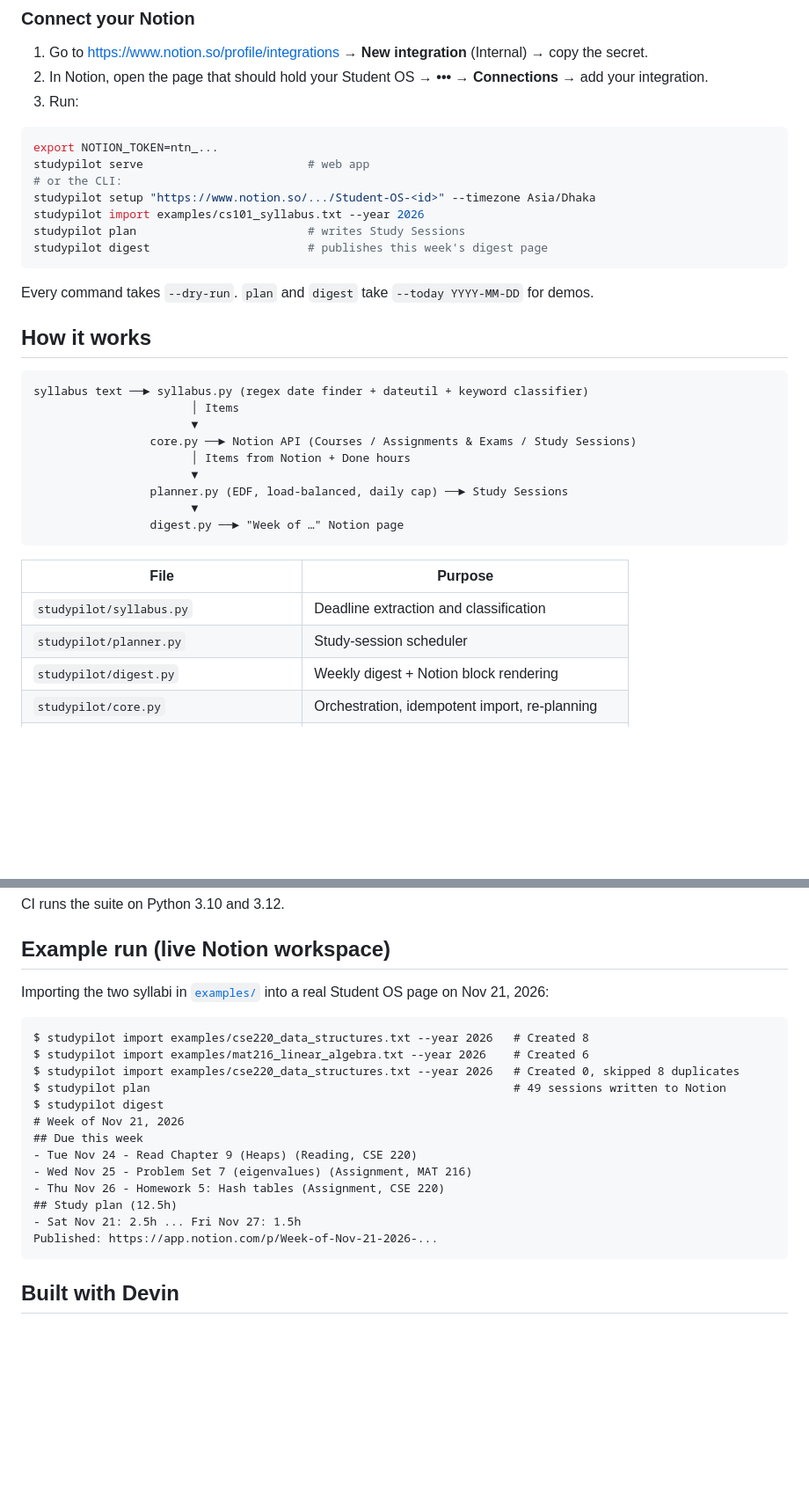
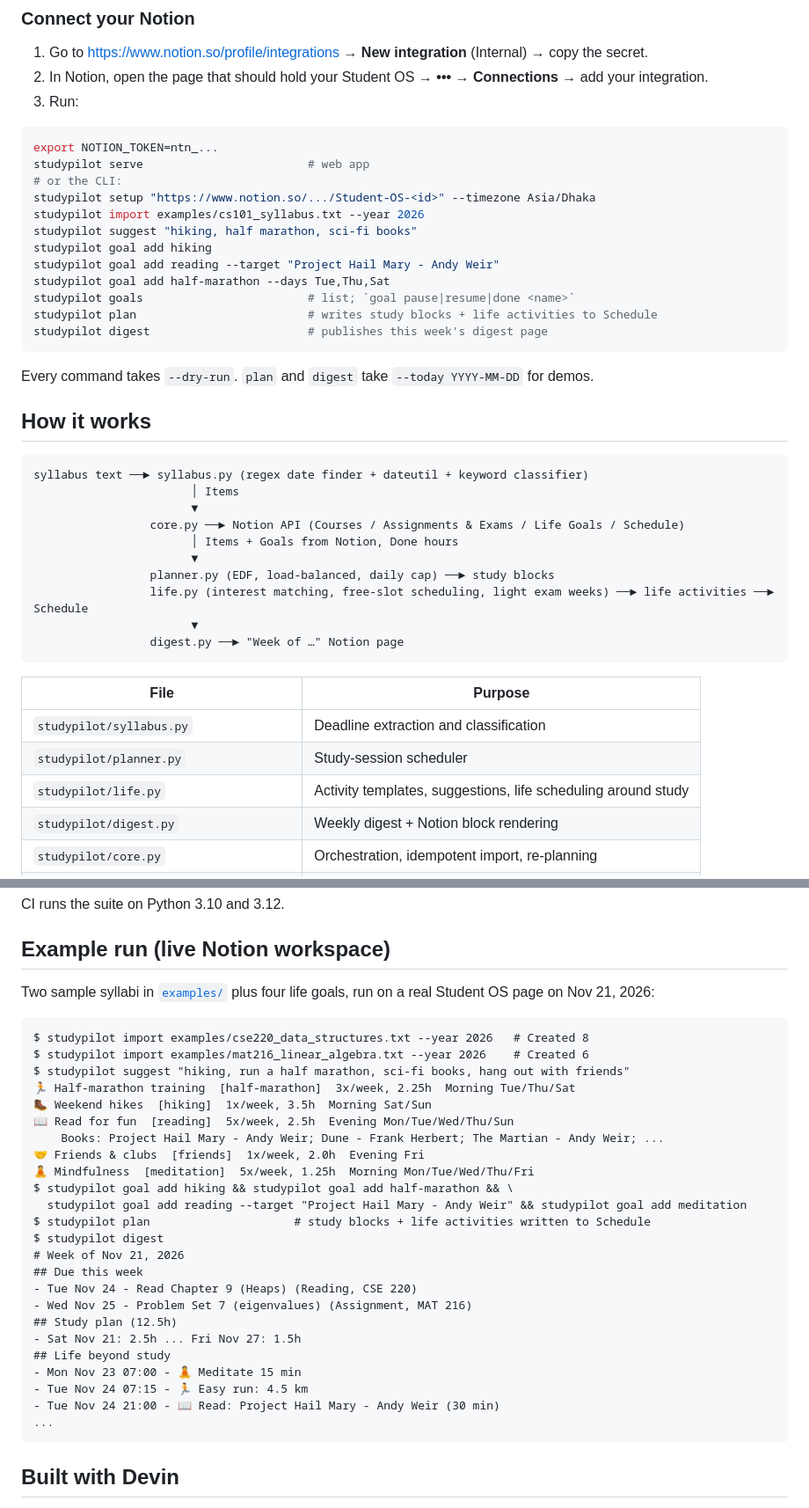
Before and after one commit to ratulhasanruhan/studypilot-notion, a Markdown page: README.md, 2 parts joined by grey strips. Shown at 88% size. Drawn GitHub-style; blank space fills up the shorter version.

````diff
--- a/README.md
+++ b/README.md
@@ -47,7 +50,12 @@ studypilot serve                        # web app
 # or the CLI:
 studypilot setup "https://www.notion.so/.../Student-OS-<id>" --timezone Asia/Dhaka
 studypilot import examples/cs101_syllabus.txt --year 2026
-studypilot plan                         # writes Study Sessions
+studypilot suggest "hiking, half marathon, sci-fi books"
+studypilot goal add hiking
+studypilot goal add reading --target "Project Hail Mary - Andy Weir"
+studypilot goal add half-marathon --days Tue,Thu,Sat
+studypilot goals                        # list; `goal pause|resume|done <name>`
+studypilot plan                         # writes study blocks + life activities to Schedule
 studypilot digest                       # publishes this week's digest page
 ```
 
@@ -59,10 +67,11 @@ Every command takes `--dry-run`. `plan` and `digest` take `--today YYYY-MM-DD` f
 syllabus text ──► syllabus.py (regex date finder + dateutil + keyword classifier)
                        │ Items
                        ▼
-                 core.py ──► Notion API (Courses / Assignments & Exams / Study Sessions)
-                       │ Items from Notion + Done hours
+                 core.py ──► Notion API (Courses / Assignments & Exams / Life Goals / Schedule)
+                       │ Items + Goals from Notion, Done hours
                        ▼
-                 planner.py (EDF, load-balanced, daily cap) ──► Study Sessions
+                 planner.py (EDF, load-balanced, daily cap) ──► study blocks
+                 life.py (interest matching, free-slot scheduling, light exam weeks) ──► life activities ──► Schedule
                        ▼
                  digest.py ──► "Week of …" Notion page
 ```
@@ -71,6 +80,7 @@ syllabus text ──► syllabus.py (regex date finder + dateutil + keyword clas
 |---|---|
 | `studypilot/syllabus.py` | Deadline extraction and classification |
 | `studypilot/planner.py` | Study-session scheduler |
+| `studypilot/life.py` | Activity templates, suggestions, life scheduling around study |
 | `studypilot/digest.py` | Weekly digest + Notion block rendering |
 | `studypilot/core.py` | Orchestration, idempotent import, re-planning |
 | `studypilot/notion.py` | Small Notion REST client with retry on rate limits |
@@ -89,22 +99,33 @@ CI runs the suite on Python 3.10 and 3.12.
 
 ## Example run (live Notion workspace)
 
-Importing the two syllabi in [`examples/`](examples) into a real Student OS page on Nov 21, 2026:
+Two sample syllabi in [`examples/`](examples) plus four life goals, run on a real Student OS page on Nov 21, 2026:
 
 ```text
 $ studypilot import examples/cse220_data_structures.txt --year 2026   # Created 8
 $ studypilot import examples/mat216_linear_algebra.txt --year 2026    # Created 6
-$ studypilot import examples/cse220_data_structures.txt --year 2026   # Created 0, skipped 8 duplicates
-$ studypilot plan                                                     # 49 sessions written to Notion
+$ studypilot suggest "hiking, run a half marathon, sci-fi books, hang out with friends"
+🏃 Half-marathon training  [half-marathon]  3x/week, 2.25h  Morning Tue/Thu/Sat
+🥾 Weekend hikes  [hiking]  1x/week, 3.5h  Morning Sat/Sun
+📖 Read for fun  [reading]  5x/week, 2.5h  Evening Mon/Tue/Wed/Thu/Sun
+    Books: Project Hail Mary - Andy Weir; Dune - Frank Herbert; The Martian - Andy Weir; ...
+🤝 Friends & clubs  [friends]  1x/week, 2.0h  Evening Fri
+🧘 Mindfulness  [meditation]  5x/week, 1.25h  Morning Mon/Tue/Wed/Thu/Fri
+$ studypilot goal add hiking && studypilot goal add half-marathon && \
+  studypilot goal add reading --target "Project Hail Mary - Andy Weir" && studypilot goal add meditation
+$ studypilot plan                     # study blocks + life activities written to Schedule
 $ studypilot digest
 # Week of Nov 21, 2026
 ## Due this week
 - Tue Nov 24 - Read Chapter 9 (Heaps) (Reading, CSE 220)
 - Wed Nov 25 - Problem Set 7 (eigenvalues) (Assignment, MAT 216)
-- Thu Nov 26 - Homework 5: Hash tables (Assignment, CSE 220)
 ## Study plan (12.5h)
 - Sat Nov 21: 2.5h ... Fri Nov 27: 1.5h
-Published: https://app.notion.com/p/Week-of-Nov-21-2026-...
+## Life beyond study
+- Mon Nov 23 07:00 - 🧘 Meditate 15 min
+- Tue Nov 24 07:15 - 🏃 Easy run: 4.5 km
+- Tue Nov 24 21:00 - 📖 Read: Project Hail Mary - Andy Weir (30 min)
+...
 ```
 
 ## Built with Devin
````
Also changed, not shown: other parts of README.md (+6 -3 lines), SUBMISSION.md (+13 -12 lines), docs/screenshot.png, 12 other files.
